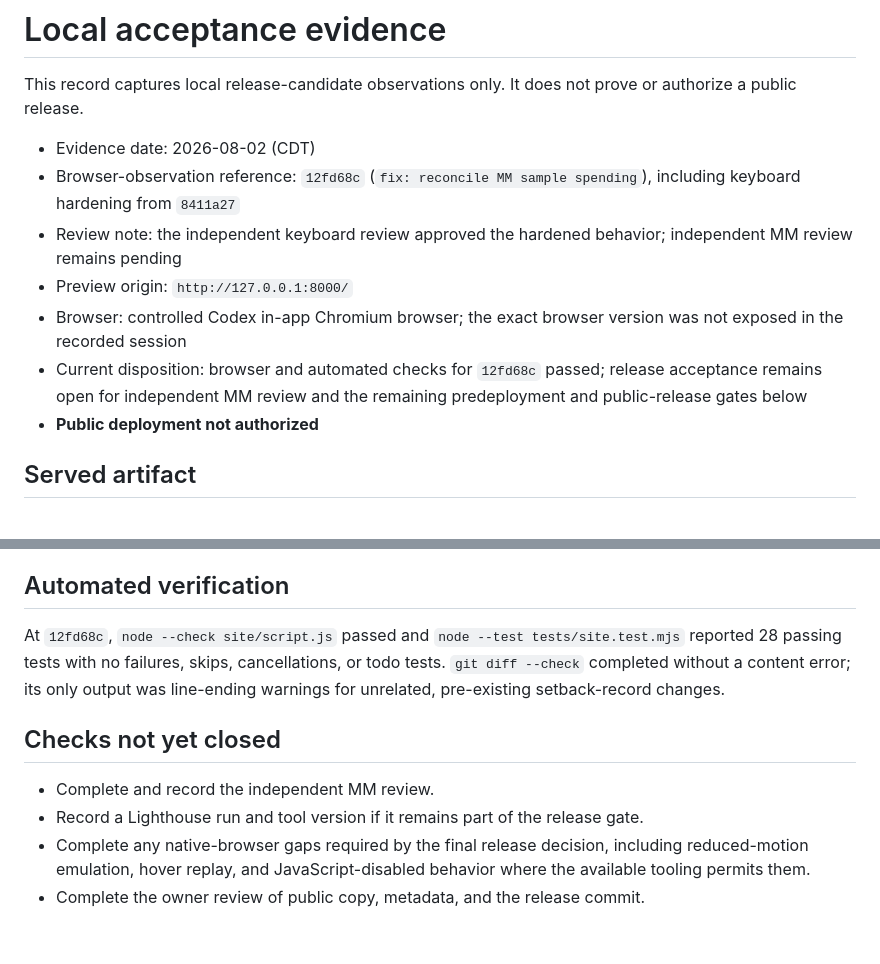
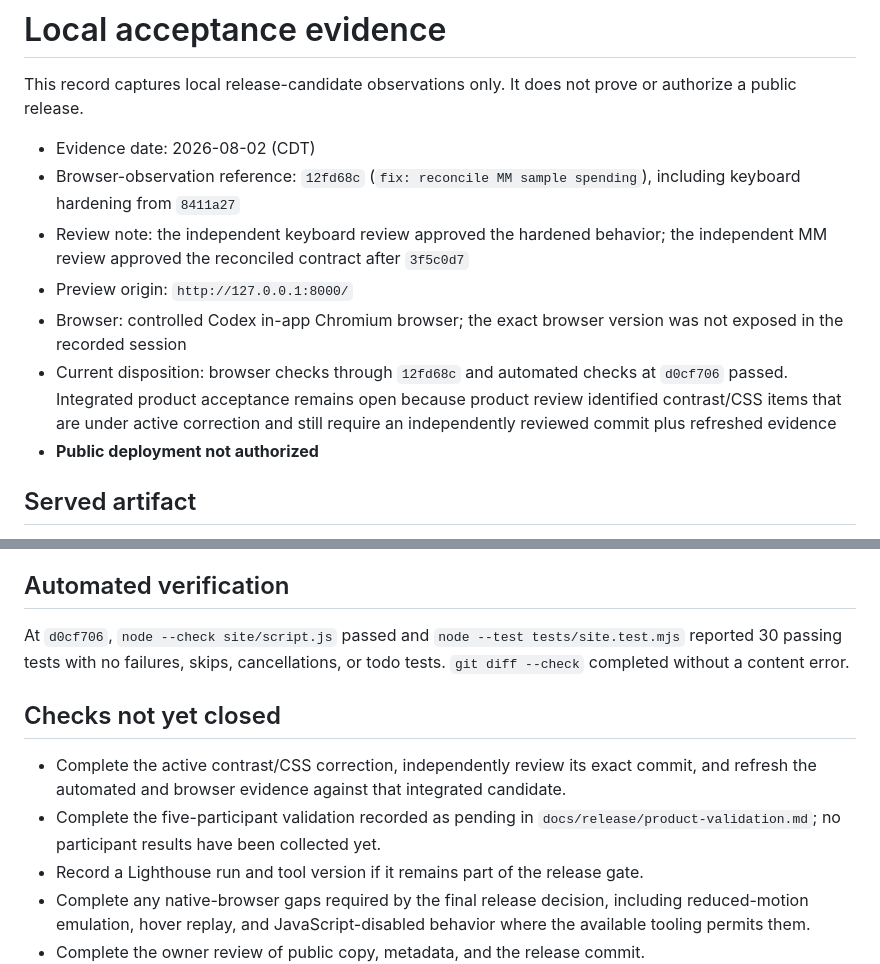
Before and after one commit to June74/June74.github.io, a Markdown page: docs/release/local-acceptance.md, 2 parts joined by grey strips. GitHub-like rendering; blank space fills up the shorter version.

Commit message:
docs: add pending product validation gate

```diff
--- a/docs/release/local-acceptance.md
+++ b/docs/release/local-acceptance.md
@@ -4,10 +4,10 @@ This record captures local release-candidate observations only. It does not prov
 
 - Evidence date: 2026-08-02 (CDT)
 - Browser-observation reference: `12fd68c` (`fix: reconcile MM sample spending`), including keyboard hardening from `8411a27`
-- Review note: the independent keyboard review approved the hardened behavior; independent MM review remains pending
+- Review note: the independent keyboard review approved the hardened behavior; the independent MM review approved the reconciled contract after `3f5c0d7`
 - Preview origin: `http://127.0.0.1:8000/`
 - Browser: controlled Codex in-app Chromium browser; the exact browser version was not exposed in the recorded session
-- Current disposition: browser and automated checks for `12fd68c` passed; release acceptance remains open for independent MM review and the remaining predeployment and public-release gates below
+- Current disposition: browser checks through `12fd68c` and automated checks at `d0cf706` passed. Integrated product acceptance remains open because product review identified contrast/CSS items that are under active correction and still require an independently reviewed commit plus refreshed evidence
 - **Public deployment not authorized**
 
 ## Served artifact
@@ -51,11 +51,12 @@ The approved implementation supports narrower widths through CSS, but this evide
 
 ## Automated verification
 
-At `12fd68c`, `node --check site/script.js` passed and `node --test tests/site.test.mjs` reported 28 passing tests with no failures, skips, cancellations, or todo tests. `git diff --check` completed without a content error; its only output was line-ending warnings for unrelated, pre-existing setback-record changes.
+At `d0cf706`, `node --check site/script.js` passed and `node --test tests/site.test.mjs` reported 30 passing tests with no failures, skips, cancellations, or todo tests. `git diff --check` completed without a content error.
 
 ## Checks not yet closed
 
-- Complete and record the independent MM review.
+- Complete the active contrast/CSS correction, independently review its exact commit, and refresh the automated and browser evidence against that integrated candidate.
+- Complete the five-participant validation recorded as pending in `docs/release/product-validation.md`; no participant results have been collected yet.
 - Record a Lighthouse run and tool version if it remains part of the release gate.
 - Complete any native-browser gaps required by the final release decision, including reduced-motion emulation, hover replay, and JavaScript-disabled behavior where the available tooling permits them.
 - Complete the owner review of public copy, metadata, and the release commit.
```
Also changed, not shown: docs/release/product-validation.md (added, +108 -0 lines).
